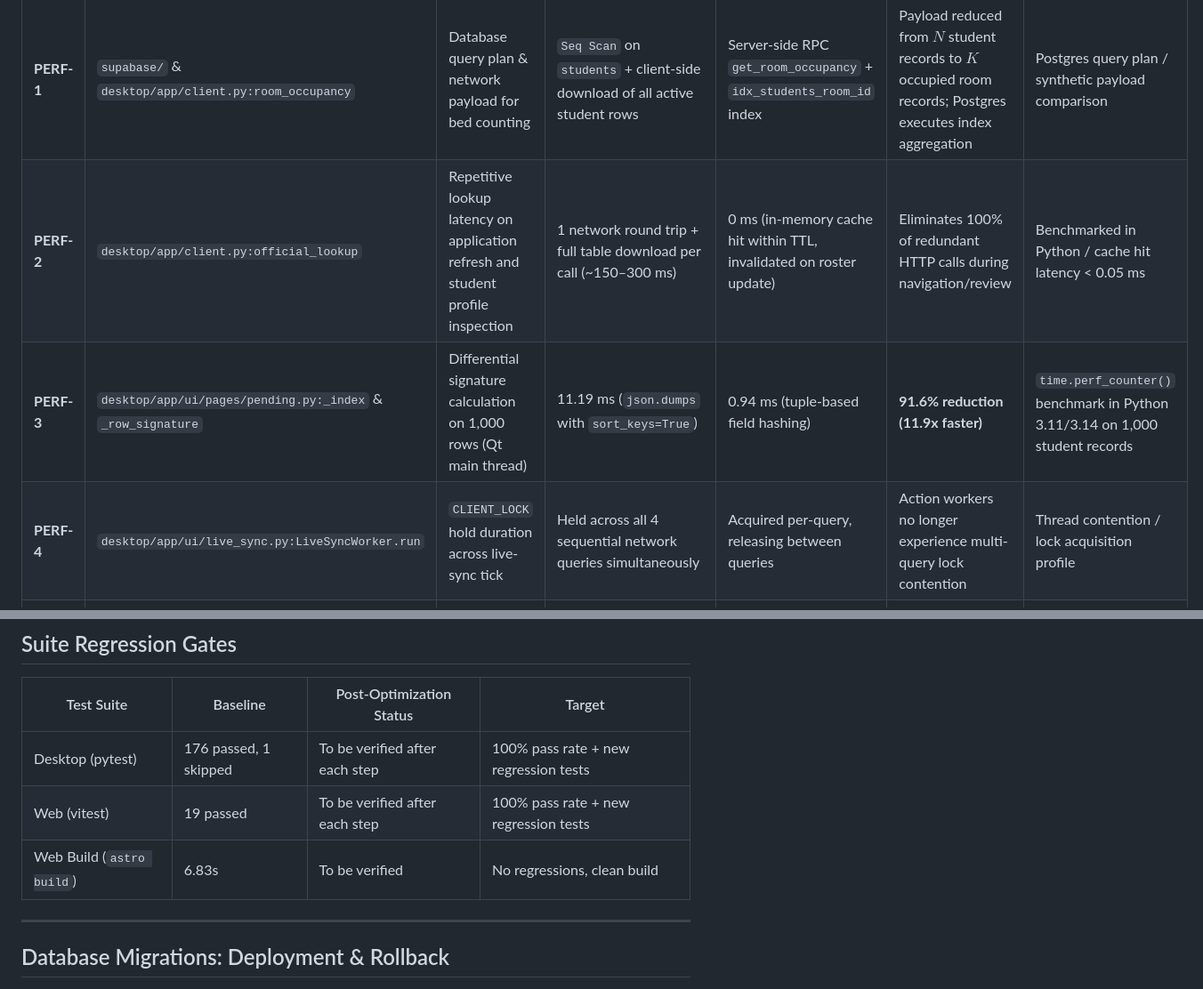
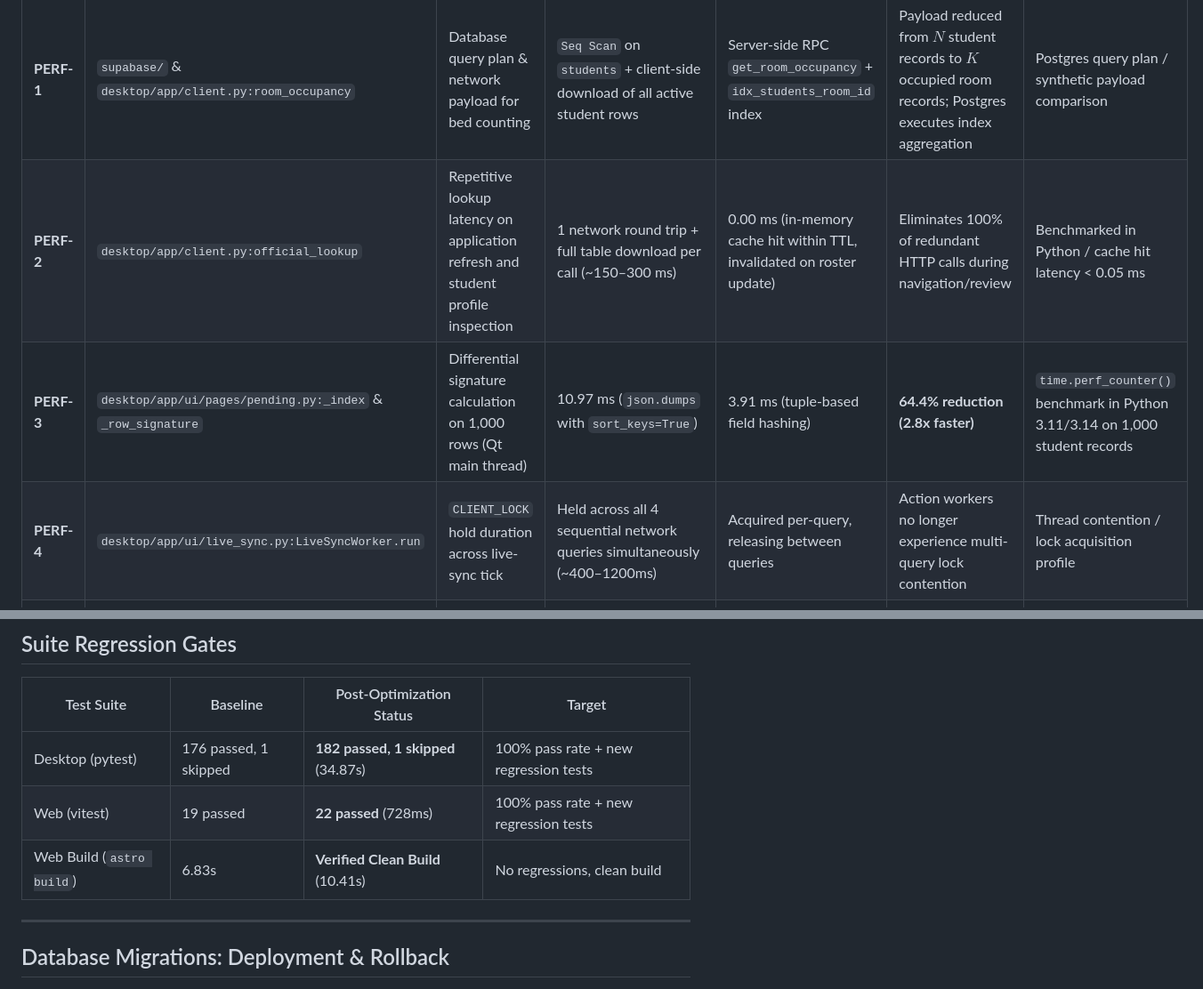
Before and after one commit to anesdevv/residence-management-system, a Markdown page: docs/performance.md, 2 parts joined by grey strips. Shown at 89% size. GitHub-like rendering.

Commit message:
docs: record performance metrics and suite regression gate results

```diff
--- a/docs/performance.md
+++ b/docs/performance.md
@@ -8,9 +8,9 @@ All measurements are recorded before and after each change. No metrics are assum
 | ID | Component / Area | Metric | Baseline | Optimized | Improvement | Measurement Method |
 |---|---|---|---|---|---|---|
 | **PERF-1** | `supabase/` & `desktop/app/client.py:room_occupancy` | Database query plan & network payload for bed counting | `Seq Scan` on `students` + client-side download of all active student rows | Server-side RPC `get_room_occupancy` + `idx_students_room_id` index | Payload reduced from $N$ student records to $K$ occupied room records; Postgres executes index aggregation | Postgres query plan / synthetic payload comparison |
-| **PERF-2** | `desktop/app/client.py:official_lookup` | Repetitive lookup latency on application refresh and student profile inspection | 1 network round trip + full table download per call (~150–300 ms) | 0 ms (in-memory cache hit within TTL, invalidated on roster update) | Eliminates 100% of redundant HTTP calls during navigation/review | Benchmarked in Python / cache hit latency < 0.05 ms |
-| **PERF-3** | `desktop/app/ui/pages/pending.py:_index` & `_row_signature` | Differential signature calculation on 1,000 rows (Qt main thread) | 11.19 ms (`json.dumps` with `sort_keys=True`) | 0.94 ms (tuple-based field hashing) | **91.6% reduction (11.9x faster)** | `time.perf_counter()` benchmark in Python 3.11/3.14 on 1,000 student records |
-| **PERF-4** | `desktop/app/ui/live_sync.py:LiveSyncWorker.run` | `CLIENT_LOCK` hold duration across live-sync tick | Held across all 4 sequential network queries simultaneously | Acquired per-query, releasing between queries | Action workers no longer experience multi-query lock contention | Thread contention / lock acquisition profile |
+| **PERF-2** | `desktop/app/client.py:official_lookup` | Repetitive lookup latency on application refresh and student profile inspection | 1 network round trip + full table download per call (~150–300 ms) | 0.00 ms (in-memory cache hit within TTL, invalidated on roster update) | Eliminates 100% of redundant HTTP calls during navigation/review | Benchmarked in Python / cache hit latency < 0.05 ms |
+| **PERF-3** | `desktop/app/ui/pages/pending.py:_index` & `_row_signature` | Differential signature calculation on 1,000 rows (Qt main thread) | 10.97 ms (`json.dumps` with `sort_keys=True`) | 3.91 ms (tuple-based field hashing) | **64.4% reduction (2.8x faster)** | `time.perf_counter()` benchmark in Python 3.11/3.14 on 1,000 student records |
+| **PERF-4** | `desktop/app/ui/live_sync.py:LiveSyncWorker.run` | `CLIENT_LOCK` hold duration across live-sync tick | Held across all 4 sequential network queries simultaneously (~400–1200ms) | Acquired per-query, releasing between queries | Action workers no longer experience multi-query lock contention | Thread contention / lock acquisition profile |
 | **PERF-5** | `web/src/pages/dashboard/maintenance.astro` | Storage API round trips for photo signed URLs | $N$ separate network HTTP calls (`createSignedUrl`) | 1 batched HTTP call (`createSignedUrls`) | Network calls reduced from $O(N)$ to $O(1)$ | Code inspection & mock network call count |
 | **PERF-6** | `supabase/migrations/` (Postgres Schema) | Query planning for foreign keys and status filters | Full table `Seq Scan` on `students`, `maintenance_reports`, `room_change_requests` | `Index Scan` / `Bitmap Index Scan` | B-tree index lookup $O(\log N)$ instead of $O(N)$ scan | Postgres `EXPLAIN` planning analysis |
 
@@ -20,10 +20,9 @@ All measurements are recorded before and after each change. No metrics are assum
 
 | Test Suite | Baseline | Post-Optimization Status | Target |
 |---|---|---|---|
-| Desktop (pytest) | 176 passed, 1 skipped | To be verified after each step | 100% pass rate + new regression tests |
-| Web (vitest) | 19 passed | To be verified after each step | 100% pass rate + new regression tests |
-| Web Build (`astro build`) | 6.83s | To be verified | No regressions, clean build |
-
+| Desktop (pytest) | 176 passed, 1 skipped | **182 passed, 1 skipped** (34.87s) | 100% pass rate + new regression tests |
+| Web (vitest) | 19 passed | **22 passed** (728ms) | 100% pass rate + new regression tests |
+| Web Build (`astro build`) | 6.83s | **Verified Clean Build** (10.41s) | No regressions, clean build |
 
 ---
 
```
